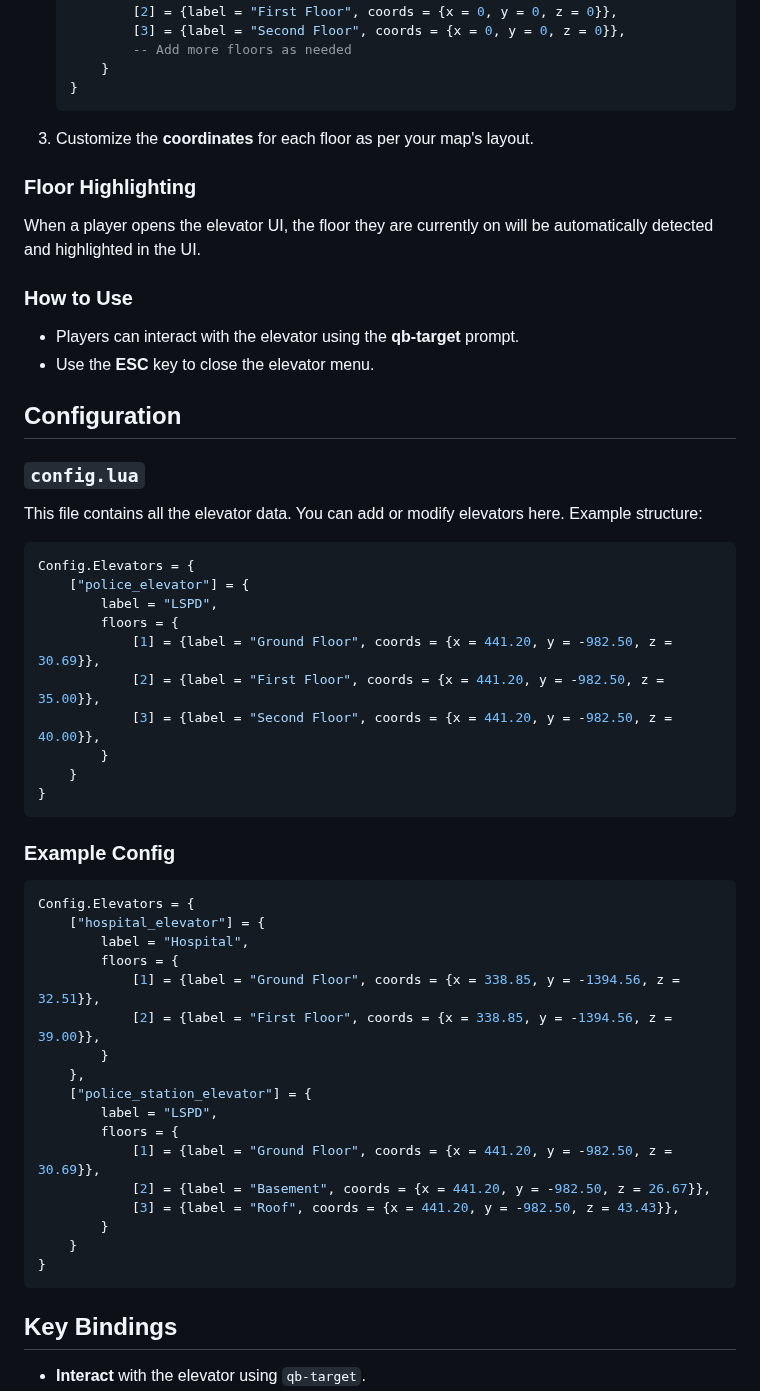
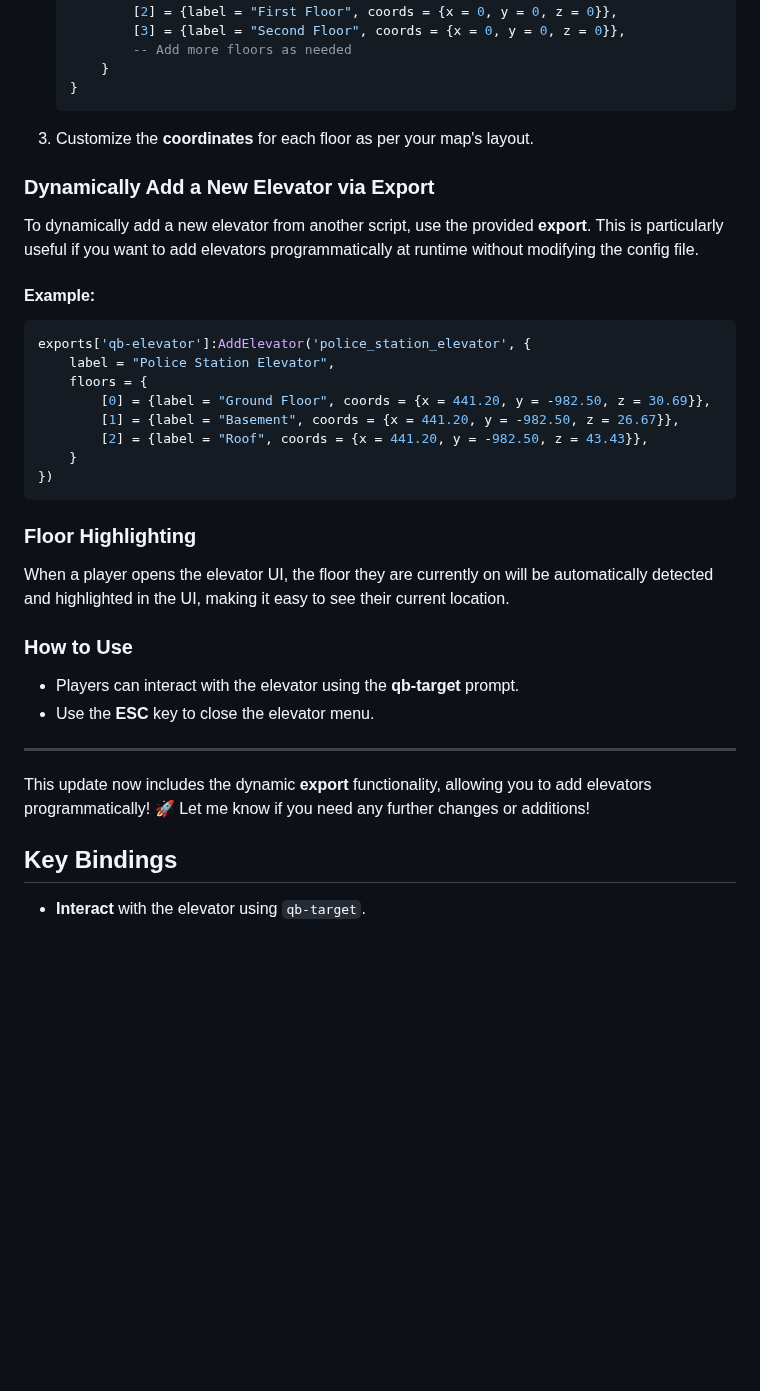
Before and after one commit to Thexiss/txs-elevator, a Markdown page: README.md, the part around one of its changes. Rendered like a GitHub page; blank space fills up the shorter version.

````diff
--- a/README.md
+++ b/README.md
@@ -73,51 +77,31 @@ To add a new elevator to the game, follow these steps:
 
 3. Customize the **coordinates** for each floor as per your map's layout.
 
+### Dynamically Add a New Elevator via Export
+To dynamically add a new elevator from another script, use the provided **export**. This is particularly useful if you want to add elevators programmatically at runtime without modifying the config file.
+
+#### Example:
+```lua
+exports['qb-elevator']:AddElevator('police_station_elevator', {
+    label = "Police Station Elevator",
+    floors = {
+        [0] = {label = "Ground Floor", coords = {x = 441.20, y = -982.50, z = 30.69}},
+        [1] = {label = "Basement", coords = {x = 441.20, y = -982.50, z = 26.67}},
+        [2] = {label = "Roof", coords = {x = 441.20, y = -982.50, z = 43.43}},
+    }
+})
+```
+
 ### Floor Highlighting
-When a player opens the elevator UI, the floor they are currently on will be automatically detected and highlighted in the UI.
+When a player opens the elevator UI, the floor they are currently on will be automatically detected and highlighted in the UI, making it easy to see their current location.
 
 ### How to Use
 - Players can interact with the elevator using the **qb-target** prompt.
 - Use the **ESC** key to close the elevator menu.
 
-## Configuration
+---
 
-### `config.lua`
-This file contains all the elevator data. You can add or modify elevators here. Example structure:
-
-```lua
-Config.Elevators = {
-    ["police_elevator"] = {
-        label = "LSPD",
-        floors = {
-            [1] = {label = "Ground Floor", coords = {x = 441.20, y = -982.50, z = 30.69}},
-            [2] = {label = "First Floor", coords = {x = 441.20, y = -982.50, z = 35.00}},
-            [3] = {label = "Second Floor", coords = {x = 441.20, y = -982.50, z = 40.00}},
-        }
-    }
-}
-```
-
-### Example Config
-```lua
-Config.Elevators = {
-    ["hospital_elevator"] = {
-        label = "Hospital",
-        floors = {
-            [1] = {label = "Ground Floor", coords = {x = 338.85, y = -1394.56, z = 32.51}},
-            [2] = {label = "First Floor", coords = {x = 338.85, y = -1394.56, z = 39.00}},
-        }
-    },
-    ["police_station_elevator"] = {
-        label = "LSPD",
-        floors = {
-            [1] = {label = "Ground Floor", coords = {x = 441.20, y = -982.50, z = 30.69}},
-            [2] = {label = "Basement", coords = {x = 441.20, y = -982.50, z = 26.67}},
-            [3] = {label = "Roof", coords = {x = 441.20, y = -982.50, z = 43.43}},
-        }
-    }
-}
-```
+This update now includes the dynamic **export** functionality, allowing you to add elevators programmatically! 🚀 Let me know if you need any further changes or additions!
 
 ## Key Bindings
 
````
Also changed, not shown: other parts of README.md (+6 -2 lines).
